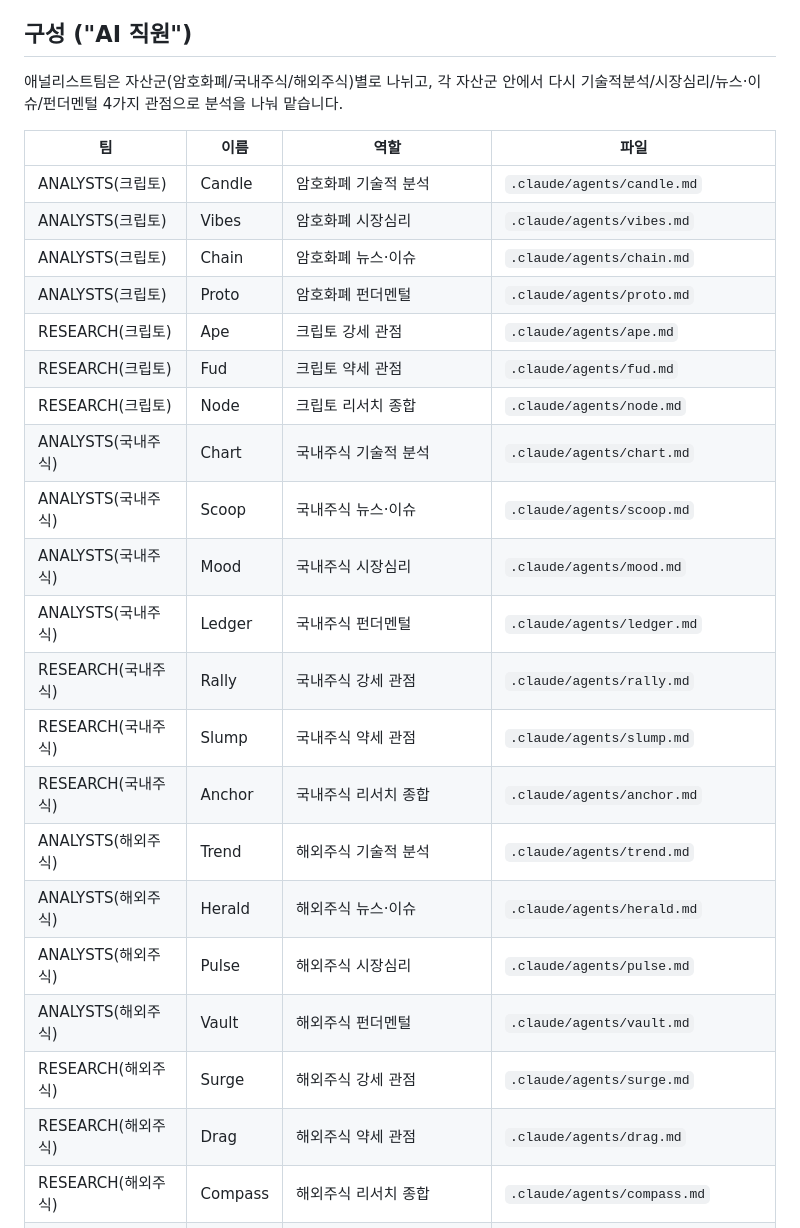
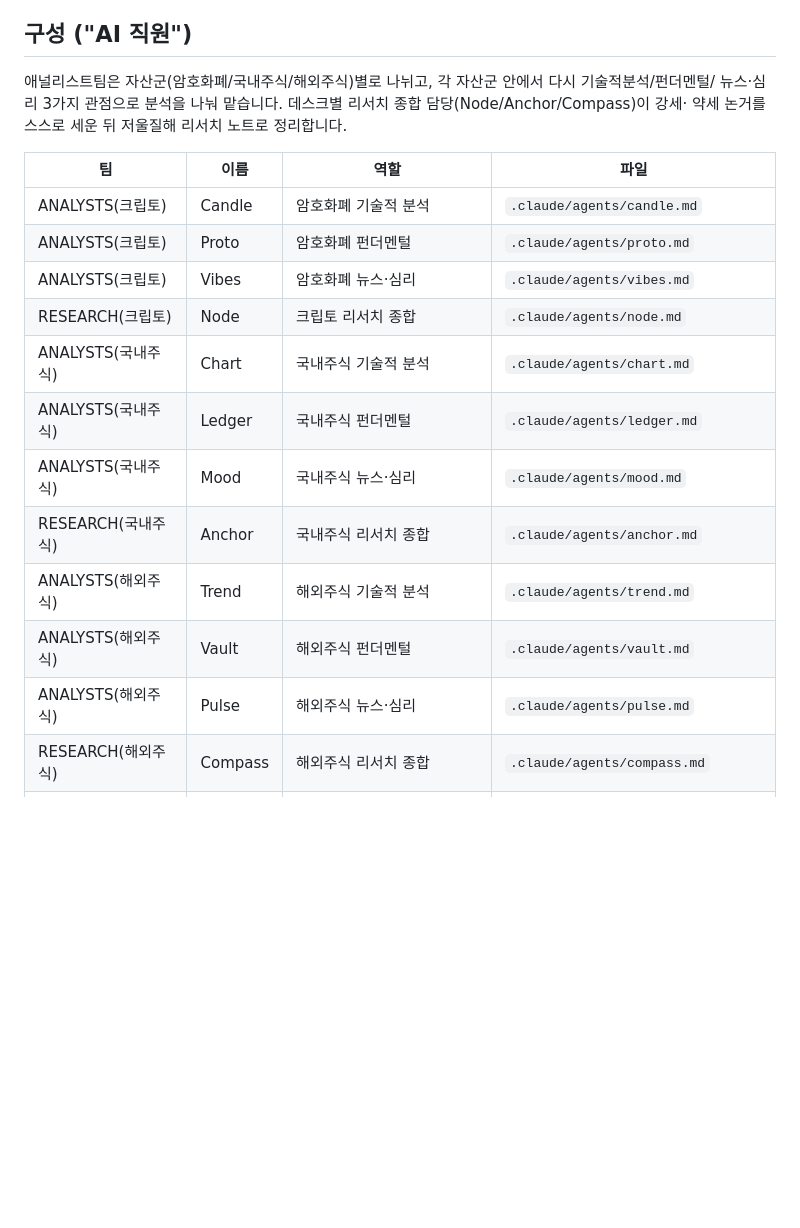
Before and after one commit to hanwjdgh92/ai-investment-office, a Markdown page: README.md, the part around the change. Drawn GitHub-style; blank space fills up the shorter version.

Commit message:
Task 9: README 갱신 - AI 직원 구성을 22명에서 13명으로 축약
- 구성 (AI 직원) 표를 13명 기준으로 변경
- 리서치 관점을 강세/약세/종합에서 종합만 남기고 분석 항목을 4가지에서 3가지로 축약
- 제거된 에이전트: Chain, Scoop, Herald, Ape, Fud, Rally, Slump, Surge, Drag
- 유지된 에이전트: Candle, Proto, Vibes, Node, Chart, Ledger, Mood, Anchor, Trend, Vault, Pulse, Compass, The Boss

```diff
--- a/README.md
+++ b/README.md
@@ -17,31 +17,23 @@ PC 상에서 실행되는 AI 에이전트 기반 투자 지원 시스템입니
 
 ## 구성 ("AI 직원")
 
-애널리스트팀은 자산군(암호화폐/국내주식/해외주식)별로 나뉘고, 각 자산군 안에서 다시 기술적분석/시장심리/뉴스·이슈/펀더멘털
-4가지 관점으로 분석을 나눠 맡습니다.
+애널리스트팀은 자산군(암호화폐/국내주식/해외주식)별로 나뉘고, 각 자산군 안에서 다시 기술적분석/펀더멘털/
+뉴스·심리 3가지 관점으로 분석을 나눠 맡습니다. 데스크별 리서치 종합 담당(Node/Anchor/Compass)이 강세·
+약세 논거를 스스로 세운 뒤 저울질해 리서치 노트로 정리합니다.
 
 | 팀 | 이름 | 역할 | 파일 |
 |---|---|---|---|
 | ANALYSTS(크립토) | Candle | 암호화폐 기술적 분석 | `.claude/agents/candle.md` |
-| ANALYSTS(크립토) | Vibes | 암호화폐 시장심리 | `.claude/agents/vibes.md` |
-| ANALYSTS(크립토) | Chain | 암호화폐 뉴스·이슈 | `.claude/agents/chain.md` |
 | ANALYSTS(크립토) | Proto | 암호화폐 펀더멘털 | `.claude/agents/proto.md` |
-| RESEARCH(크립토) | Ape | 크립토 강세 관점 | `.claude/agents/ape.md` |
-| RESEARCH(크립토) | Fud | 크립토 약세 관점 | `.claude/agents/fud.md` |
+| ANALYSTS(크립토) | Vibes | 암호화폐 뉴스·심리 | `.claude/agents/vibes.md` |
 | RESEARCH(크립토) | Node | 크립토 리서치 종합 | `.claude/agents/node.md` |
 | ANALYSTS(국내주식) | Chart | 국내주식 기술적 분석 | `.claude/agents/chart.md` |
-| ANALYSTS(국내주식) | Scoop | 국내주식 뉴스·이슈 | `.claude/agents/scoop.md` |
-| ANALYSTS(국내주식) | Mood | 국내주식 시장심리 | `.claude/agents/mood.md` |
 | ANALYSTS(국내주식) | Ledger | 국내주식 펀더멘털 | `.claude/agents/ledger.md` |
-| RESEARCH(국내주식) | Rally | 국내주식 강세 관점 | `.claude/agents/rally.md` |
-| RESEARCH(국내주식) | Slump | 국내주식 약세 관점 | `.claude/agents/slump.md` |
+| ANALYSTS(국내주식) | Mood | 국내주식 뉴스·심리 | `.claude/agents/mood.md` |
 | RESEARCH(국내주식) | Anchor | 국내주식 리서치 종합 | `.claude/agents/anchor.md` |
 | ANALYSTS(해외주식) | Trend | 해외주식 기술적 분석 | `.claude/agents/trend.md` |
-| ANALYSTS(해외주식) | Herald | 해외주식 뉴스·이슈 | `.claude/agents/herald.md` |
-| ANALYSTS(해외주식) | Pulse | 해외주식 시장심리 | `.claude/agents/pulse.md` |
 | ANALYSTS(해외주식) | Vault | 해외주식 펀더멘털 | `.claude/agents/vault.md` |
-| RESEARCH(해외주식) | Surge | 해외주식 강세 관점 | `.claude/agents/surge.md` |
-| RESEARCH(해외주식) | Drag | 해외주식 약세 관점 | `.claude/agents/drag.md` |
+| ANALYSTS(해외주식) | Pulse | 해외주식 뉴스·심리 | `.claude/agents/pulse.md` |
 | RESEARCH(해외주식) | Compass | 해외주식 리서치 종합 | `.claude/agents/compass.md` |
 | PM OFFICE | The Boss | 종합 리포트 작성 (포트폴리오 매니저) | `.claude/agents/chief-strategist.md` |
 
```
